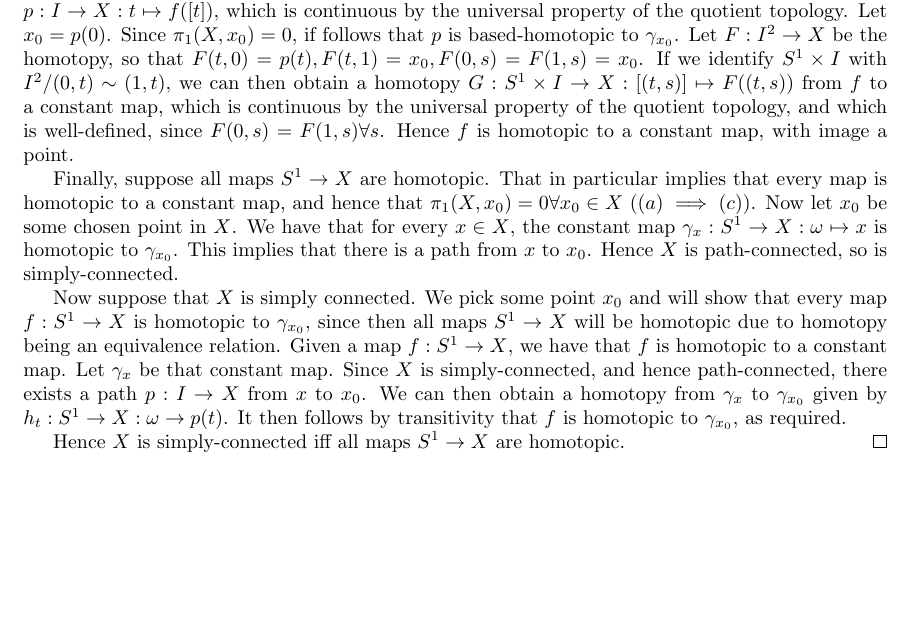
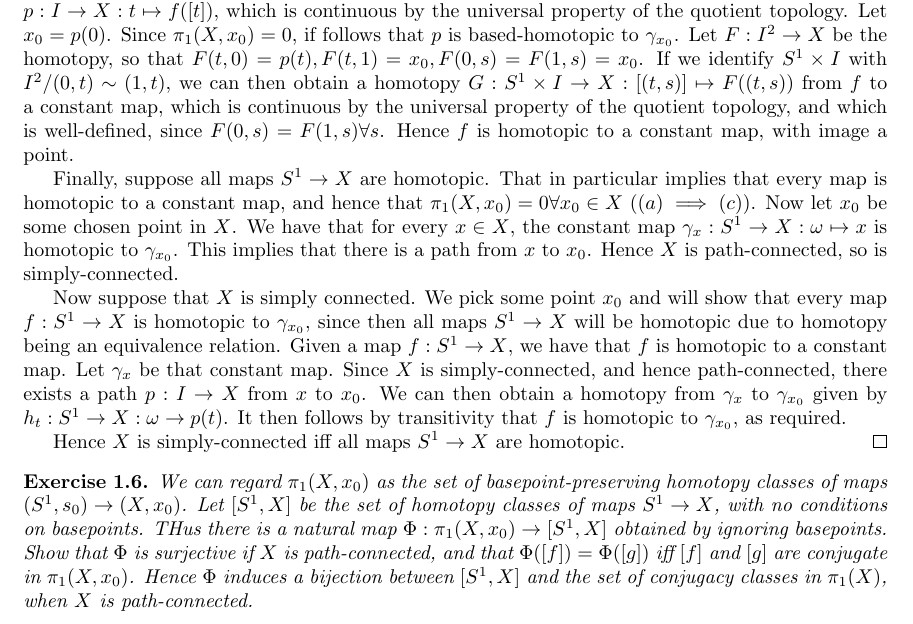
Before and after one commit to Beethoven2138/Hatcher-solutions, a LaTeX document (solutions.tex): part of page 24 of 24, cut so that both start at the same text, the shorter picture padded with empty space. Compiled offline with pdfLaTeX.

Commit message:
Update solutions.tex

```diff
--- a/solutions.tex
+++ b/solutions.tex
@@ -522,4 +522,8 @@ Now suppose that $X$ is simply connected. We pick some point $x_0$ and will show
 Hence $X$ is simply-connected iff all maps $S^1\to X$ are homotopic.
 \end{proof}
 
+\begin{exercise}
+We can regard $\pi_1(X,x_0)$ as the set of basepoint-preserving homotopy classes of maps $(S^1,s_0)\to(X,x_0)$. Let $[S^1,X]$ be the set of homotopy classes of maps $S^1\to X$, with no conditions on basepoints. THus there is a natural map $\Phi:\pi_1(X,x_0)\to [S^1,X]$ obtained by ignoring basepoints. Show that $\Phi$ is surjective if $X$ is path-connected, and that $\Phi([f])=\Phi([g])$ iff $[f]$ and $[g]$ are conjugate in $\pi_1(X,x_0)$. Hence $\Phi$ induces a bijection between $[S^1,X]$ and the set of conjugacy classes in $\pi_1(X)$, when $X$ is path-connected.
+\end{exercise}
+
 \end{document}
```
